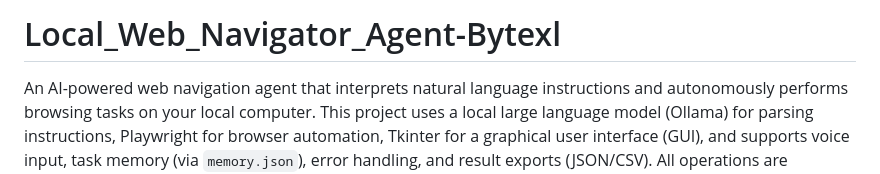
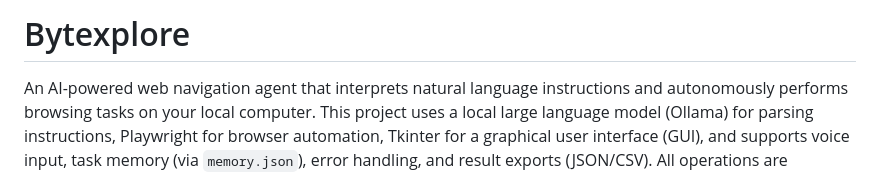
Before and after one commit to SANJAI-s0/Local_Web_Navigator_Agent-Bytexl, a Markdown page: README.md, the part around the change. Drawn GitHub-style.

```diff
--- a/README.md
+++ b/README.md
@@ -1,4 +1,4 @@
-# Local_Web_Navigator_Agent-Bytexl
+# Bytexplore
 
 An AI-powered web navigation agent that interprets natural language instructions and autonomously performs browsing tasks on your local computer. This project uses a local large language model (Ollama) for parsing instructions, Playwright for browser automation, Tkinter for a graphical user interface (GUI), and supports voice input, task memory (via `memory.json`), error handling, and result exports (JSON/CSV). All operations are designed to run locally, minimizing cloud dependencies.
 
```
